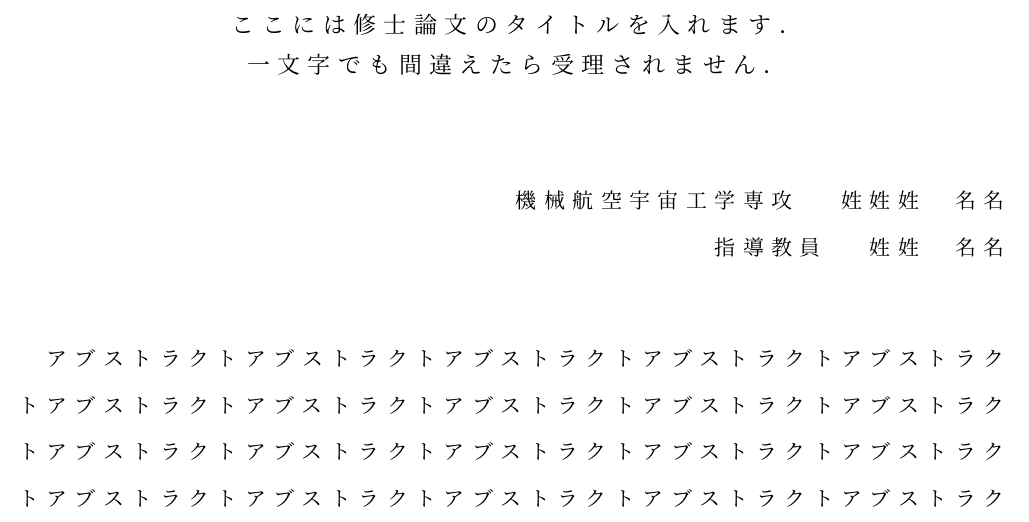
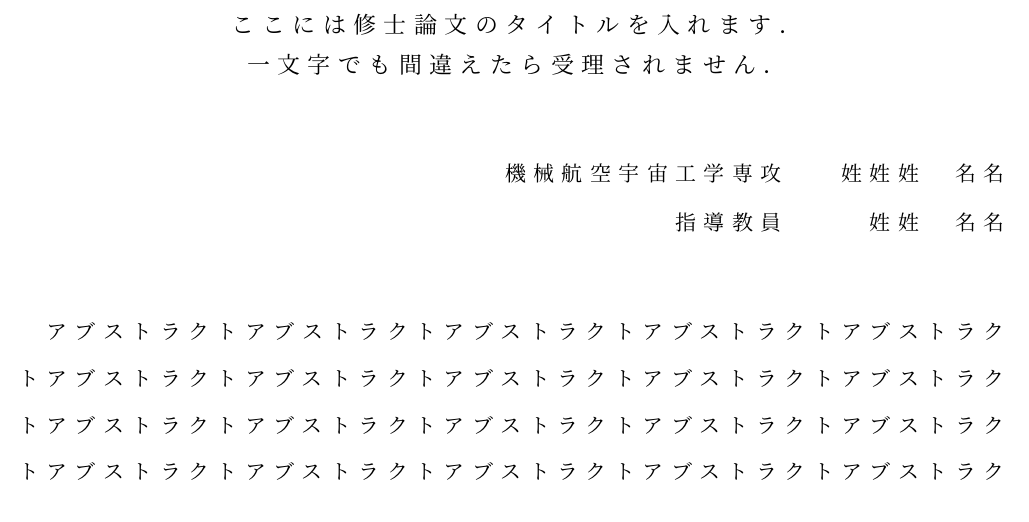
Before and after one commit to Yuki-MATSUKAWA/TUS-ME_thesis_abstract, a LaTeX document (master.tex): part of page 1 of 2, cut so that both start at the same text. Compiled offline with pLaTeX and dvipdfmx.

Commit message:
氏名の入力を変更

```diff
--- a/master.tex
+++ b/master.tex
@@ -41,8 +41,10 @@
 \noindent
 % 姓と名の間に「全角」スペース忘れずに %
 \begin{flushright}
-機械航空宇宙工学専攻 \qquad 姓姓姓　名名 \\
-指導教員 \qquad 姓姓　名名
+    \begin{tabular}{r @{\hspace{30pt}} r @{\hspace{0pt}\vspace{9pt}}}
+        機械航空宇宙工学専攻 & 姓姓姓　名名 \\
+        指導教員 & 姓姓　名名
+    \end{tabular}
 \end{flushright}
 
 \vskip\baselineskip
```
